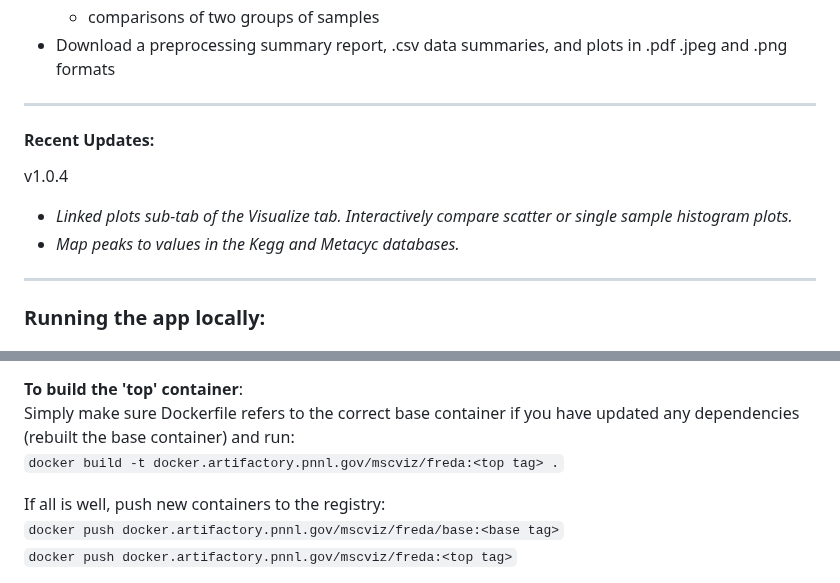
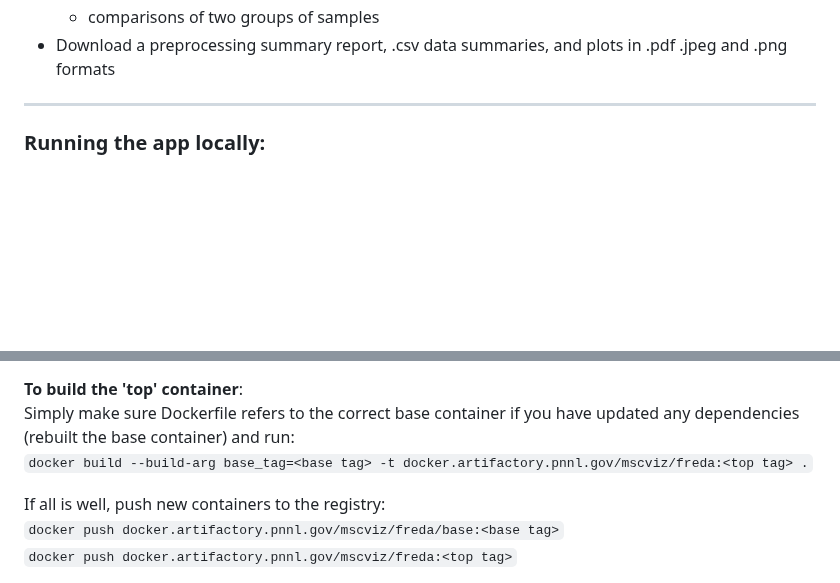
Before and after one commit to EMSL-Computing/FREDA, a Markdown page: README.md, 2 parts joined by grey strips. GitHub-like rendering; blank space fills up the shorter version.

```diff
--- a/README.md
+++ b/README.md
@@ -15,13 +15,6 @@ The FT-MS R Exploratory Data Analysis (FREDA) tool is designed to allow users up
   * comparison of two samples
   * comparisons of two groups of samples
 * Download a preprocessing summary report, .csv data summaries, and plots in .pdf .jpeg and .png formats
-
-***
-
-#### **Recent Updates:**
-  v1.0.4
-  * *Linked plots sub-tab of the Visualize tab.  Interactively compare scatter or single sample histogram plots.*
-  * *Map peaks to values in the Kegg and Metacyc databases.*
 
 ***
 
@@ -89,7 +82,7 @@ Now, replacing &lt;base tag&gt; with whatever version, run:
 
 **To build the 'top' container**:
 Simply make sure Dockerfile refers to the correct base container if you have updated any dependencies (rebuilt the base container) and run:
-`docker build -t docker.artifactory.pnnl.gov/mscviz/freda:<top tag> .`
+`docker build --build-arg base_tag=<base tag> -t docker.artifactory.pnnl.gov/mscviz/freda:<top tag> .`
 
 If all is well, push new containers to the registry:
 `docker push docker.artifactory.pnnl.gov/mscviz/freda/base:<base tag>`
```
Also changed, not shown: other parts of README.md (+1 -1 lines).
